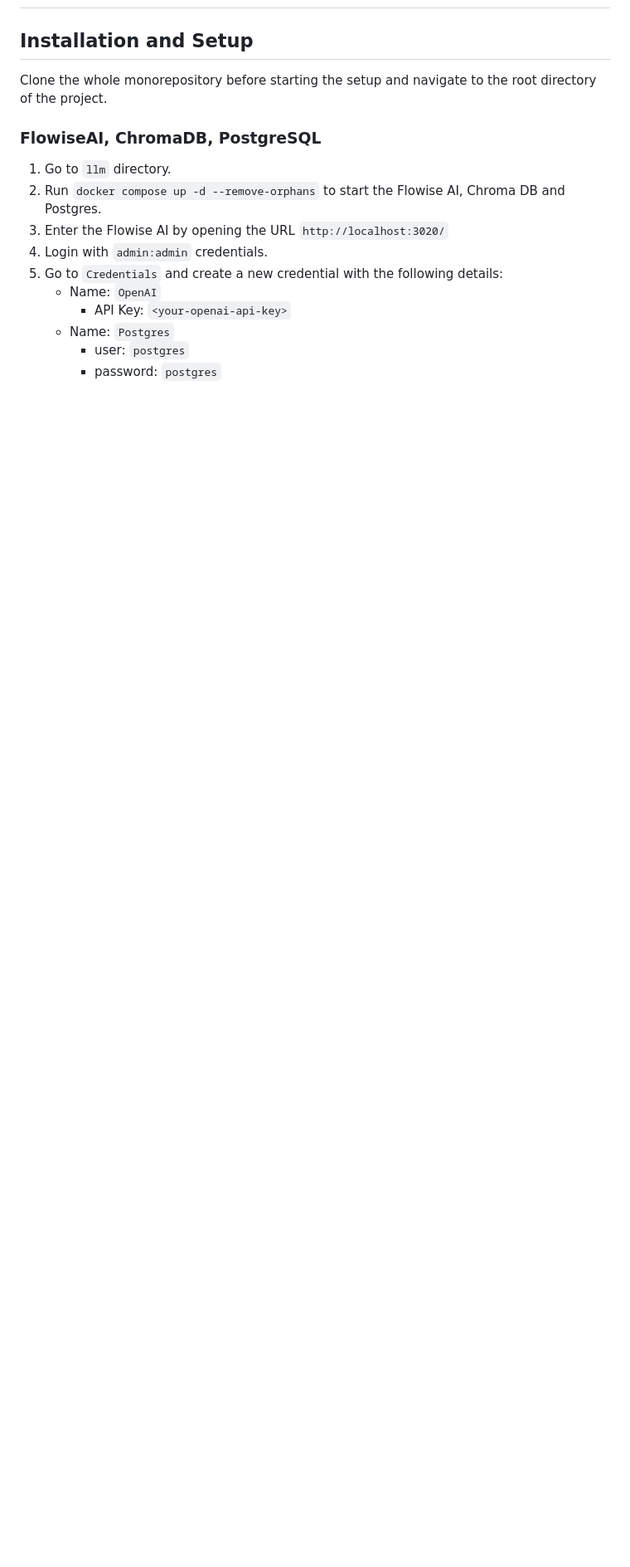
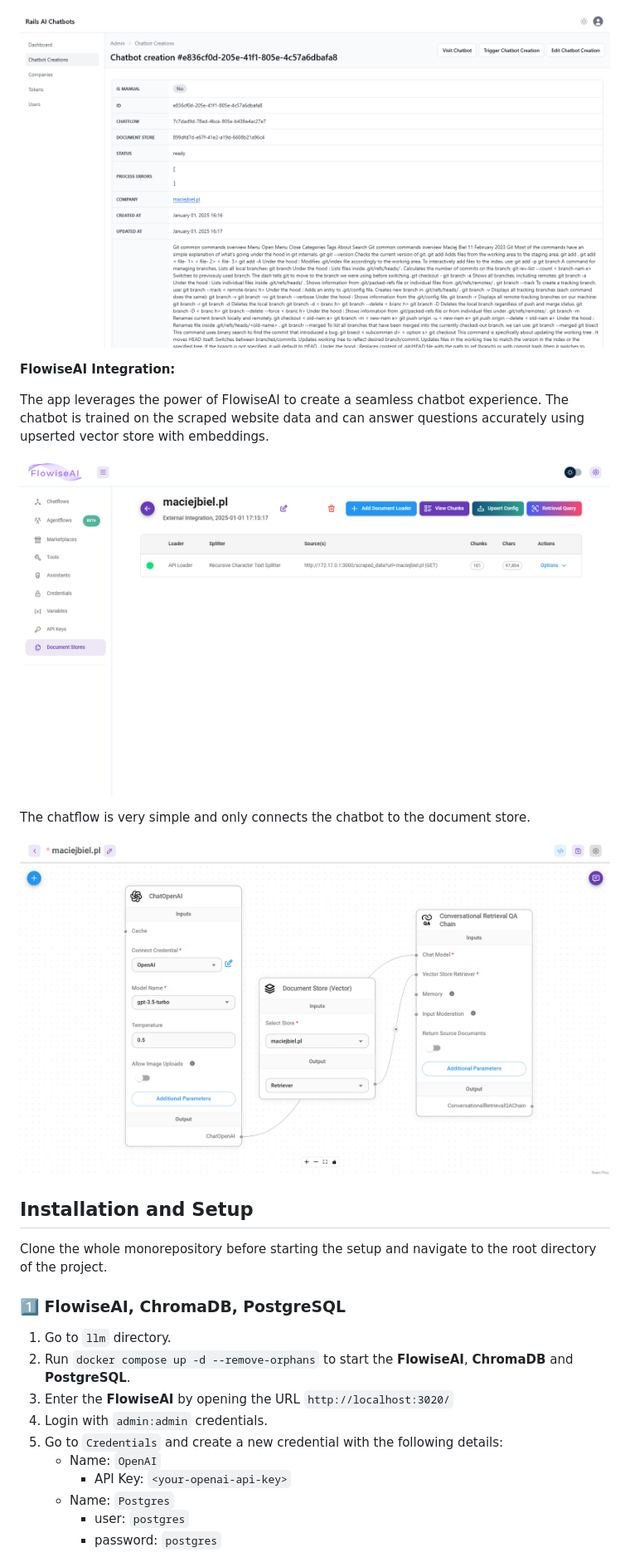
Before and after one commit to maciejb2k/rails-ai-chatbots, a Markdown page: README.md, the part around the change printed below. Shown: that part at 83% size. Rendered like a GitHub page; pictures changed too: app_chatbot_creation.png (added), flowise_flow.png (added), flowise_store.png (added); blank space fills up the shorter version.

Commit message:
refactor: update README.md

```diff
--- a/README.md
+++ b/README.md
@@ -16,13 +83,24 @@ Create a **RAG** AI Chatbot from scraped data of any website levering the simpli
+![Admin Panel](app_chatbot_creation.png)
+
+**FlowiseAI Integration:**
+
+The app leverages the power of FlowiseAI to create a seamless chatbot experience. The chatbot is trained on the scraped website data and can answer questions accurately using upserted vector store with embeddings.
+
+![FlowiseAI](flowise_store.png)
+
+The chatflow is very simple and only connects the chatbot to the document store.
+
+![FlowiseAI](flowise_flow.png)
 
 ## Installation and Setup
 
 Clone the whole monorepository before starting the setup and navigate to the root directory of the project.
 
-### FlowiseAI, ChromaDB, PostgreSQL
+### 1️⃣ FlowiseAI, ChromaDB, PostgreSQL
 
 1. Go to `llm` directory.
-2. Run `docker compose up -d --remove-orphans` to start the Flowise AI, Chroma DB and Postgres.
-3. Enter the Flowise AI by opening the URL `http://localhost:3020/`
+2. Run `docker compose up -d --remove-orphans` to start the **FlowiseAI**, **ChromaDB** and **PostgreSQL**.
+3. Enter the **FlowiseAI** by opening the URL `http://localhost:3020/`
 4. Login with `admin:admin` credentials.
 5. Go to `Credentials` and create a new credential with the following details:
    - Name: `OpenAI`
```
Also changed, not shown: other parts of README.md (+78 -11 lines), app_companies.png (added), app_home.png (added), system_diagram.png (added).
